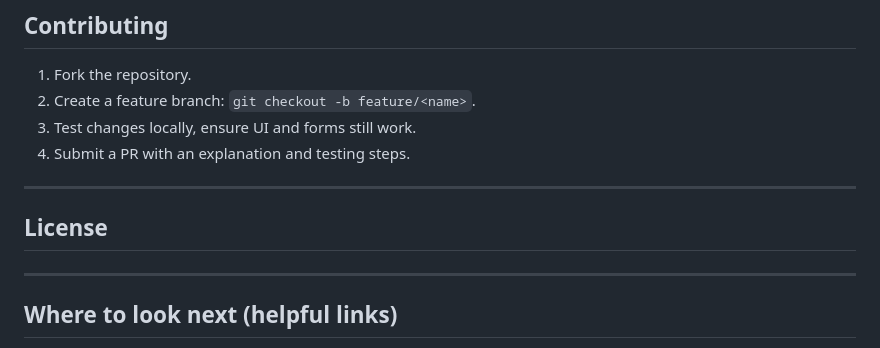
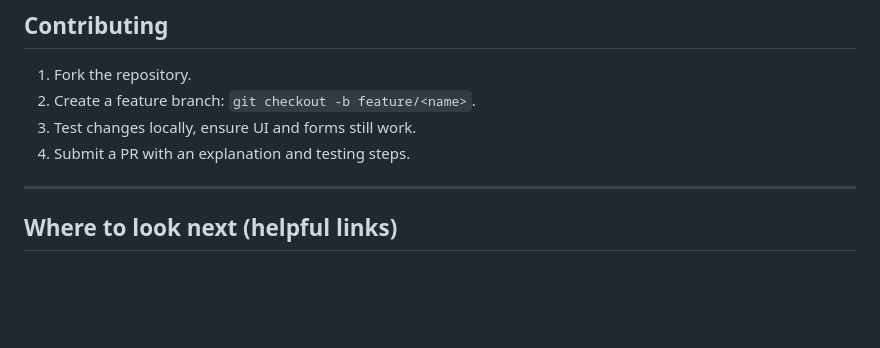
Before and after one commit to rayynaldgitau/USIU-EVENT-WEBPAGE-GROUP-PROJECT-FOR-APT1040, a Markdown page: README.md, the part around the change. Drawn GitHub-style; blank space fills up the shorter version.

```diff
--- a/README.md
+++ b/README.md
@@ -252,10 +252,6 @@ Extras:
 
 ---
 
-## License
-
-
----
 
 ## Where to look next (helpful links)
 
```
